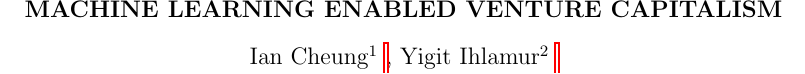
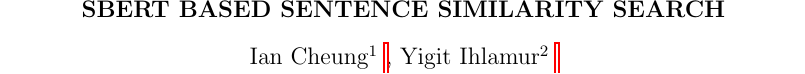
Before and after one commit to HYI-C/Vela, a LaTeX document (report/report.tex): part of page 1 of 4, cut at the place of the change. Compiled offline with pdfLaTeX.

Commit message:
update report

```diff
--- a/report/report.tex
+++ b/report/report.tex
@@ -23,7 +23,7 @@
 basicstyle=\fontsize{9}{9}\selectfont\ttfamily, showstringspaces=false}
 
 
-\title{Machine Learning Enabled Venture Capitalism}
+\title{SBERT based sentence similarity search}
 \name{Ian Cheung$^1$ \thanks{$^1$ Keble College, Oxford},  Yigit Ihlamur$^2$
 \thanks{$^2$ Vela Partners}}
 \setlength{\parindent}{0pt}
```
Also changed, not shown: report/report.pdf, 4 other files.
